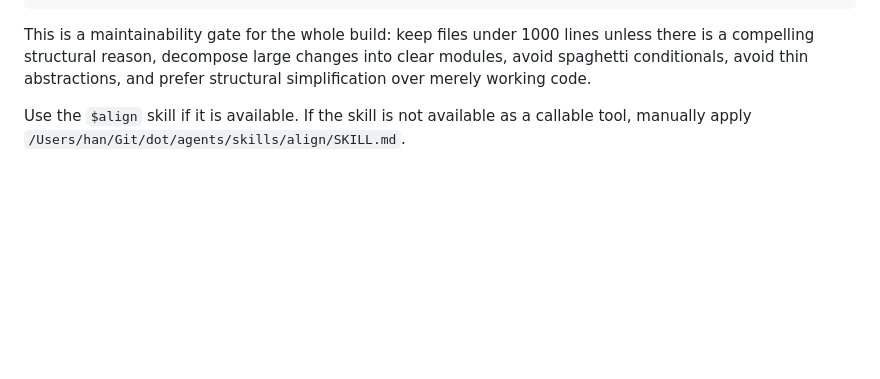
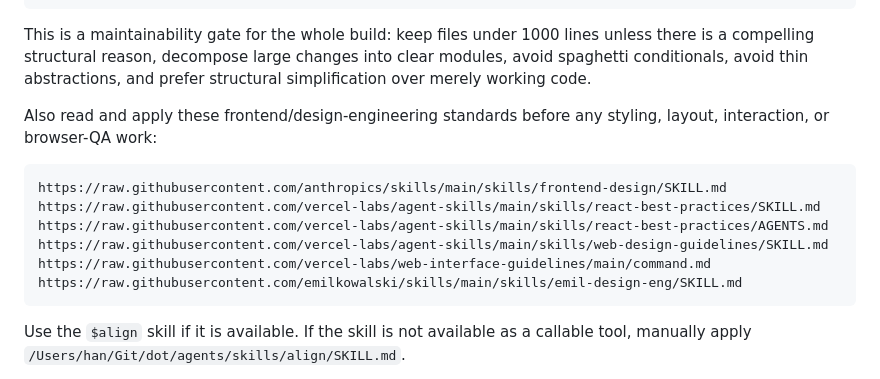
Before and after one commit to u29dc/cfg, a Markdown page: PROMPT.md, the part around the change. GitHub-like rendering; blank space fills up the shorter version.

Commit message:
docs(docs): record frontend review standards
Add the frontend and design-engineering skill source URLs to PROMPT.md.
This keeps future compacted agents aligned before styling and browser QA work.

````diff
--- a/PROMPT.md
+++ b/PROMPT.md
@@ -26,6 +26,18 @@ This is a maintainability gate for the whole build: keep files under 1000 lines
 unless there is a compelling structural reason, decompose large changes into
 clear modules, avoid spaghetti conditionals, avoid thin abstractions, and prefer
 structural simplification over merely working code.
+
+Also read and apply these frontend/design-engineering standards before any
+styling, layout, interaction, or browser-QA work:
+
+```text
+https://raw.githubusercontent.com/anthropics/skills/main/skills/frontend-design/SKILL.md
+https://raw.githubusercontent.com/vercel-labs/agent-skills/main/skills/react-best-practices/SKILL.md
+https://raw.githubusercontent.com/vercel-labs/agent-skills/main/skills/react-best-practices/AGENTS.md
+https://raw.githubusercontent.com/vercel-labs/agent-skills/main/skills/web-design-guidelines/SKILL.md
+https://raw.githubusercontent.com/vercel-labs/web-interface-guidelines/main/command.md
+https://raw.githubusercontent.com/emilkowalski/skills/main/skills/emil-design-eng/SKILL.md
+```
 
 Use the `$align` skill if it is available. If the skill is not available as a callable tool, manually apply `/Users/han/Git/dot/agents/skills/align/SKILL.md`.
 
````
